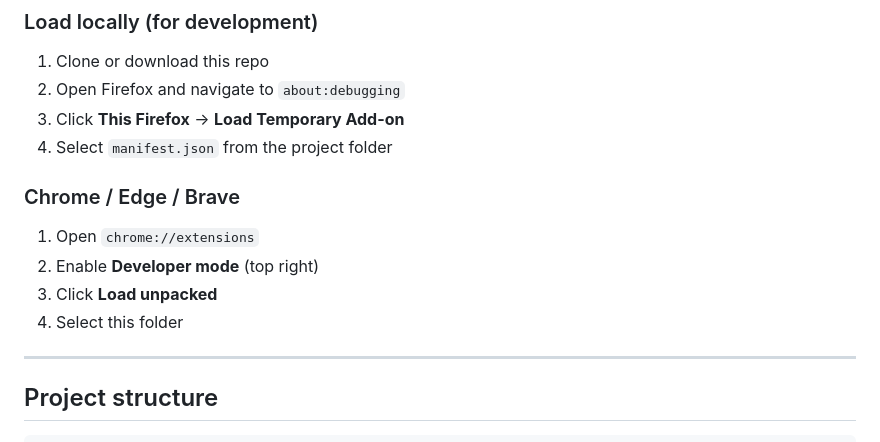
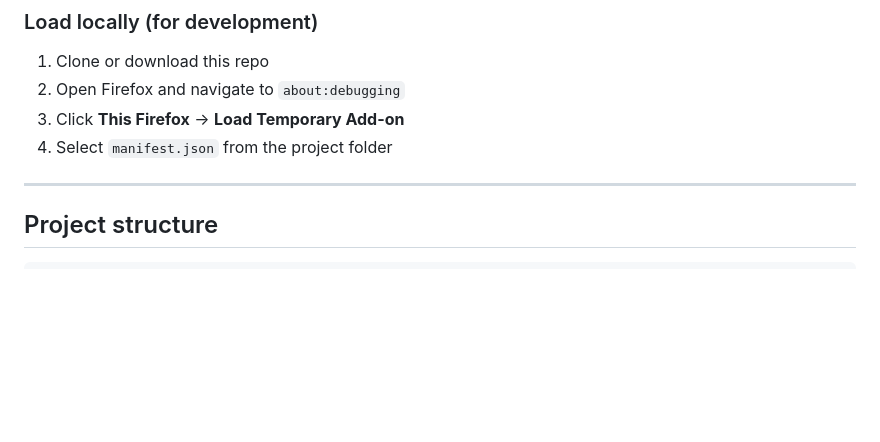
Before and after one commit to Hookset/vernac, a Markdown page: README.md, the part around the change. Rendered like a GitHub page; blank space fills up the shorter version.

Commit message:
Chrome support removed
Will be readded at a later date.

```diff
--- a/README.md
+++ b/README.md
@@ -34,13 +34,6 @@ Search for **Lens - Translator** on [addons.mozilla.org](https://addons.mozilla.
 2. Open Firefox and navigate to `about:debugging`
 3. Click **This Firefox** -> **Load Temporary Add-on**
 4. Select `manifest.json` from the project folder
-
-### Chrome / Edge / Brave
-
-1. Open `chrome://extensions`
-2. Enable **Developer mode** (top right)
-3. Click **Load unpacked**
-4. Select this folder
 
 ---
 
```
